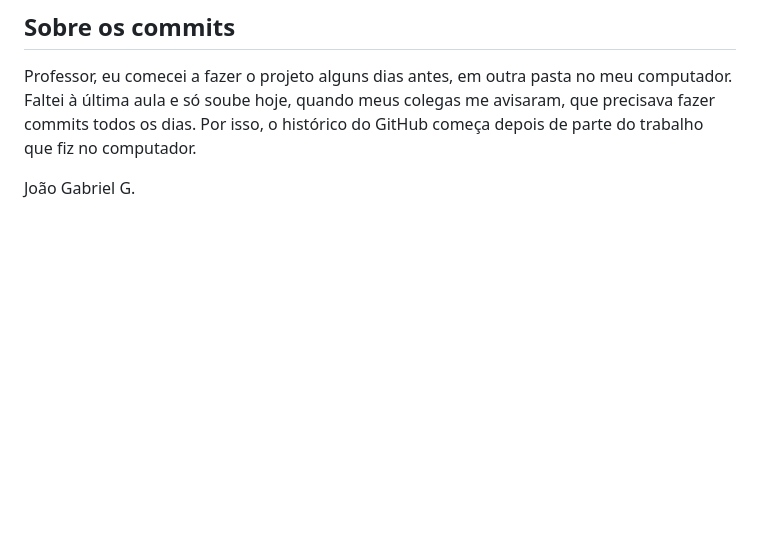
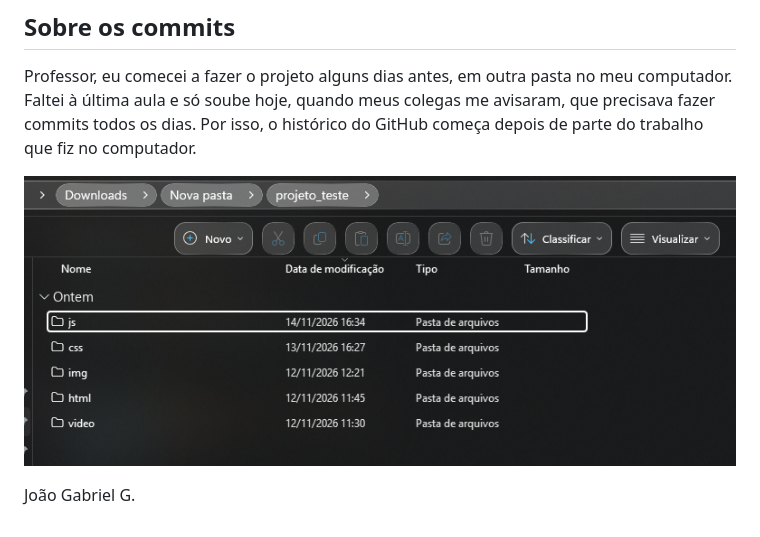
Before and after one commit to Kamazn/Israel_Projeto_Final, a Markdown page: README.md, the part around the change. Rendered like a GitHub page; pictures changed too: img/pasta-do-projeto.png (added); blank space fills up the shorter version.

Commit message:
docs: Adiciona o print da pasta do projeto

```diff
--- a/README.md
+++ b/README.md
@@ -30,4 +30,6 @@ O site usa HTML, CSS e JavaScript e funciona direto no navegador. O pedido é um
 
 Professor, eu comecei a fazer o projeto alguns dias antes, em outra pasta no meu computador. Faltei à última aula e só soube hoje, quando meus colegas me avisaram, que precisava fazer commits todos os dias. Por isso, o histórico do GitHub começa depois de parte do trabalho que fiz no computador.
 
+![Pasta projeto_teste no Explorador de Arquivos](img/pasta-do-projeto.png)
+
 João Gabriel G.
```
